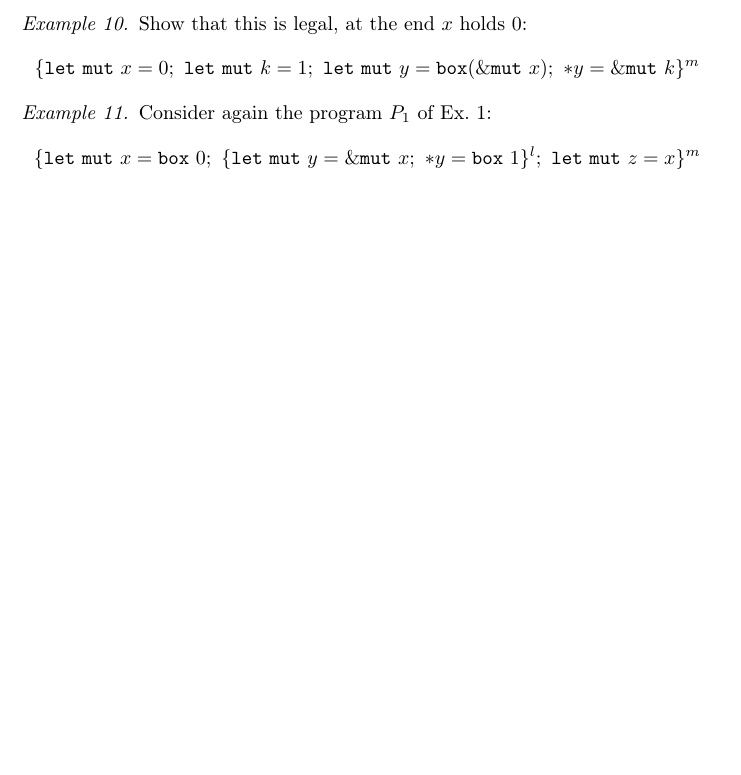
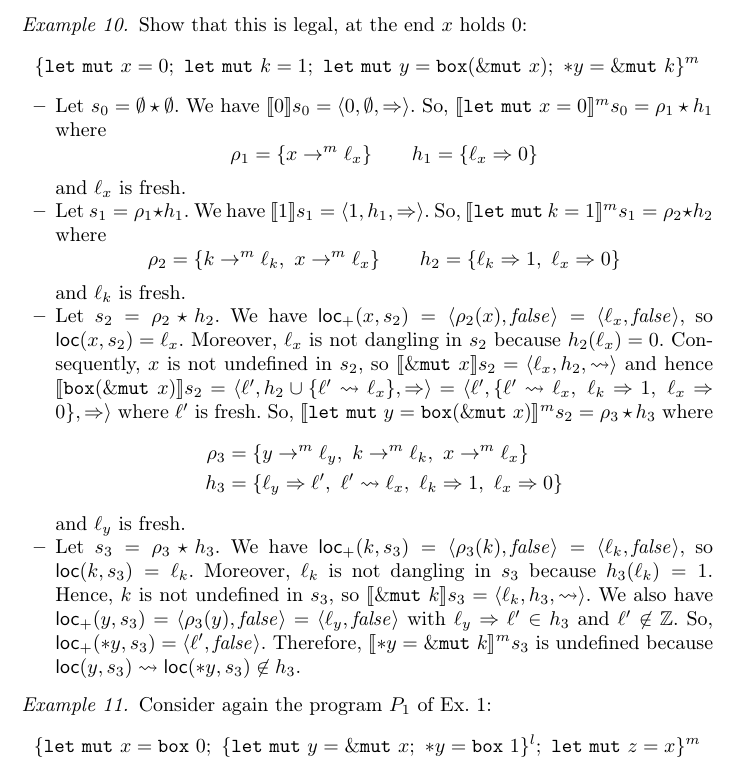
Before and after one commit to LedgerProject/safepkt_paper, a LaTeX thesis (000_rust.tex, which reads 020_semantics.tex): part of page 11 of 24, cut so that both start at the same text, the shorter picture padded with empty space. Compiled offline with pdfLaTeX.

Commit message:
Pb in Ex. 10?

```diff
--- a/020_semantics.tex
+++ b/020_semantics.tex
@@ -679,6 +679,57 @@ maps pre-states to post-states.
     *y = \mutborrow k
     \}^m
   \]
+  \begin{itemize}
+    \item Let $s_0=\emptyset \star \emptyset$.
+    We have $\den[0]{s_0} = \langle 0,\emptyset,\Rightarrow\rangle$.
+    %
+    So, $\denl[\mathtt{let\ mut}\ x = 0]{m}{s_0} = \rho_1 \star h_1$
+    where
+    \[\rho_1=\{x\to^m\ell_x\} \qquad h_1 = \{\ell_x\Rightarrow 0\}\]
+    and $\ell_x$ is fresh.
+    %
+    \item Let $s_1 = \rho_1 \star h_1$.
+    We have $\den[1]{s_1} = \langle 1,h_1,\Rightarrow\rangle$.
+    %
+    So, $\denl[\mathtt{let\ mut}\ k = 1]{m}{s_1} = \rho_2 \star h_2$
+    where
+    \[\rho_2=\{k\to^m\ell_k,\ x\to^m\ell_x\} \qquad h_2 = \{\ell_k\Rightarrow 1,\
+    \ell_x\Rightarrow 0\}\]
+    and $\ell_k$ is fresh.
+    %
+    \item Let $s_2 = \rho_2 \star h_2$.
+    We have $\locread(x,s_2)=\langle\rho_2(x),\mathit{false}\rangle=
+    \langle\ell_x,\mathit{false}\rangle$, so $\loc(x,s_2)=\ell_x$. Moreover,
+    $\ell_x$ is not dangling in $s_2$ because $h_2(\ell_x)=0$.
+    Consequently, $x$ is not undefined in $s_2$, so
+    $\den[\mutborrow x]{s_2} = \langle \ell_x,h_2,\leadsto\rangle$
+    and hence $\den[\mathtt{box}(\mutborrow x)]{s_2} =
+    \langle \ell',h_2\cup\{\ell'\leadsto\ell_x\},\Rightarrow\rangle =
+    \langle \ell',
+    \{\ell'\leadsto\ell_x,\ \ell_k\Rightarrow 1,\ \ell_x\Rightarrow 0\},
+    \Rightarrow\rangle$ where $\ell'$ is fresh.
+    So, $\denl[\mathtt{let\ mut}\ y = \mathtt{box}(\mutborrow x)]{m}{s_2} = \rho_3 \star h_3$
+    where
+    \begin{align*}
+      \rho_3 & = \{y\to^m\ell_y,\ k\to^m\ell_k,\ x\to^m\ell_x\}\\
+      h_3 & = \{\ell_y\Rightarrow \ell',\ \ell'\leadsto\ell_x,\
+      \ell_k\Rightarrow 1,\ \ell_x\Rightarrow 0\}
+    \end{align*}
+    and $\ell_y$ is fresh.
+    %
+    \item Let $s_3 = \rho_3 \star h_3$.
+    We have $\locread(k,s_3)=\langle\rho_3(k),\mathit{false}\rangle=
+    \langle\ell_k,\mathit{false}\rangle$, so $\loc(k,s_3)=\ell_k$.
+    Moreover, $\ell_k$ is not dangling in $s_3$ because $h_3(\ell_k)=1$.
+    Hence, $k$ is not undefined in $s_3$, so
+    $\den[\mutborrow k]{s_3} = \langle\ell_k,h_3,\leadsto\rangle$.
+    We also have $\locread(y,s_3)=\langle\rho_3(y),\mathit{false}\rangle=
+    \langle\ell_y,\mathit{false}\rangle$ with $\ell_y\Rightarrow \ell'\in h_3$
+    and $\ell'\not\in\mathbb{Z}$. So,
+    $\locread(*y,s_3)=\langle \ell',\mathit{false}\rangle$.
+    Therefore, $\denl[*y = \mutborrow k]{m}{s_3}$ is undefined because
+    $\loc(y,s_3)\leadsto\loc(*y,s_3) \not\in h_3$.
+  \end{itemize}
 \end{example}
 
 \begin{example}
```
